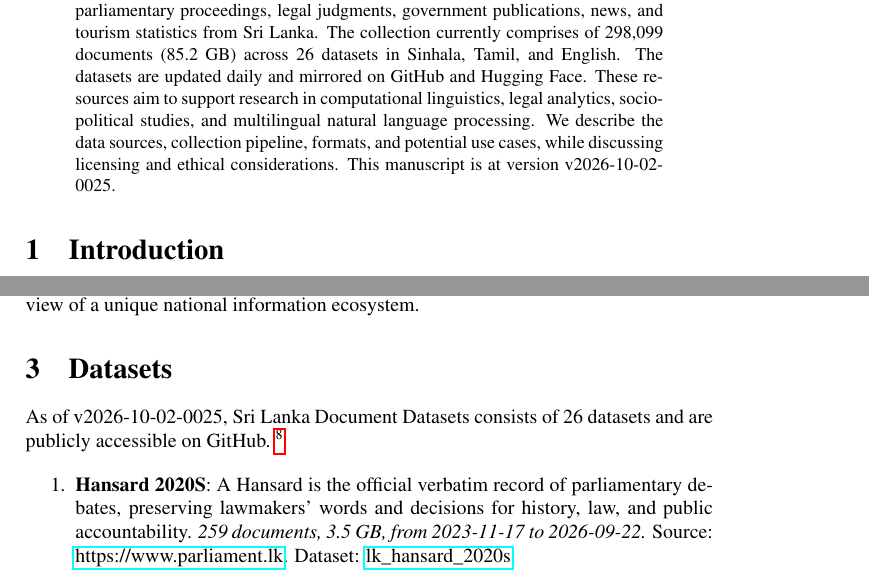
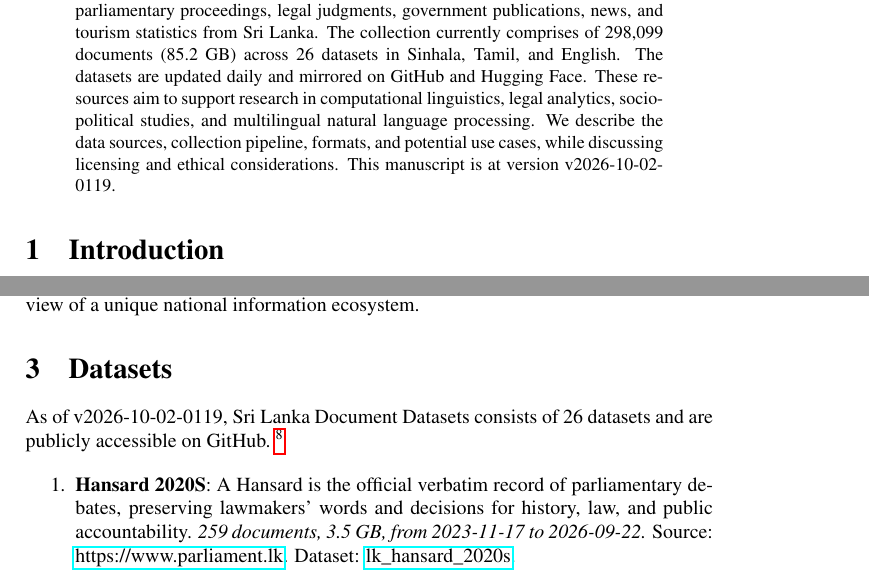
Before and after one commit to nuuuwan/lk_datasets, a LaTeX paper (latex/lk_datasets.tex): two parts of pages 1 and 2 of 7, joined at a grey line, cut so that both start at the same text. Compiled offline with pdfLaTeX; a LaTeX package or settings file that is missing is left out.

Commit message:
🤖 [build.yml] 2026-10-01-1949

```diff
--- a/latex/lk_datasets.tex
+++ b/latex/lk_datasets.tex
@@ -16,7 +16,7 @@
 \normalsize%
 \maketitle%
 \begin{abstract}%
-We present a collection of open, machine-readable document datasets covering parliamentary proceedings, legal judgments, government publications, news, and tourism statistics from Sri Lanka. The collection currently comprises of  298,099  documents (85.2 GB) across 26  datasets in Sinhala, Tamil, and English. The datasets are updated daily and mirrored on GitHub and Hugging Face. These resources aim to support research in computational linguistics, legal analytics, socio-political studies, and multilingual natural language processing. We describe the data sources, collection pipeline, formats, and potential use cases, while discussing licensing and ethical considerations. This manuscript is at version v2026-10-02-0025.%
+We present a collection of open, machine-readable document datasets covering parliamentary proceedings, legal judgments, government publications, news, and tourism statistics from Sri Lanka. The collection currently comprises of  298,099  documents (85.2 GB) across 26  datasets in Sinhala, Tamil, and English. The datasets are updated daily and mirrored on GitHub and Hugging Face. These resources aim to support research in computational linguistics, legal analytics, socio-political studies, and multilingual natural language processing. We describe the data sources, collection pipeline, formats, and potential use cases, while discussing licensing and ethical considerations. This manuscript is at version v2026-10-02-0119.%
 
 %
 \end{abstract}%
@@ -86,7 +86,7 @@ The Sri Lanka Document Datasets aim to fill this gap by aggregating diverse sour
 %
 \section{Datasets}%
 \label{sec:Datasets}%
-As of v2026-10-02-0025, Sri Lanka Document Datasets
+As of v2026-10-02-0119, Sri Lanka Document Datasets
   consists of 26 datasets
  and are publicly accessible on GitHub.%
 ~%
```
Also changed, not shown: README.md, latex/lk_datasets.pdf.
